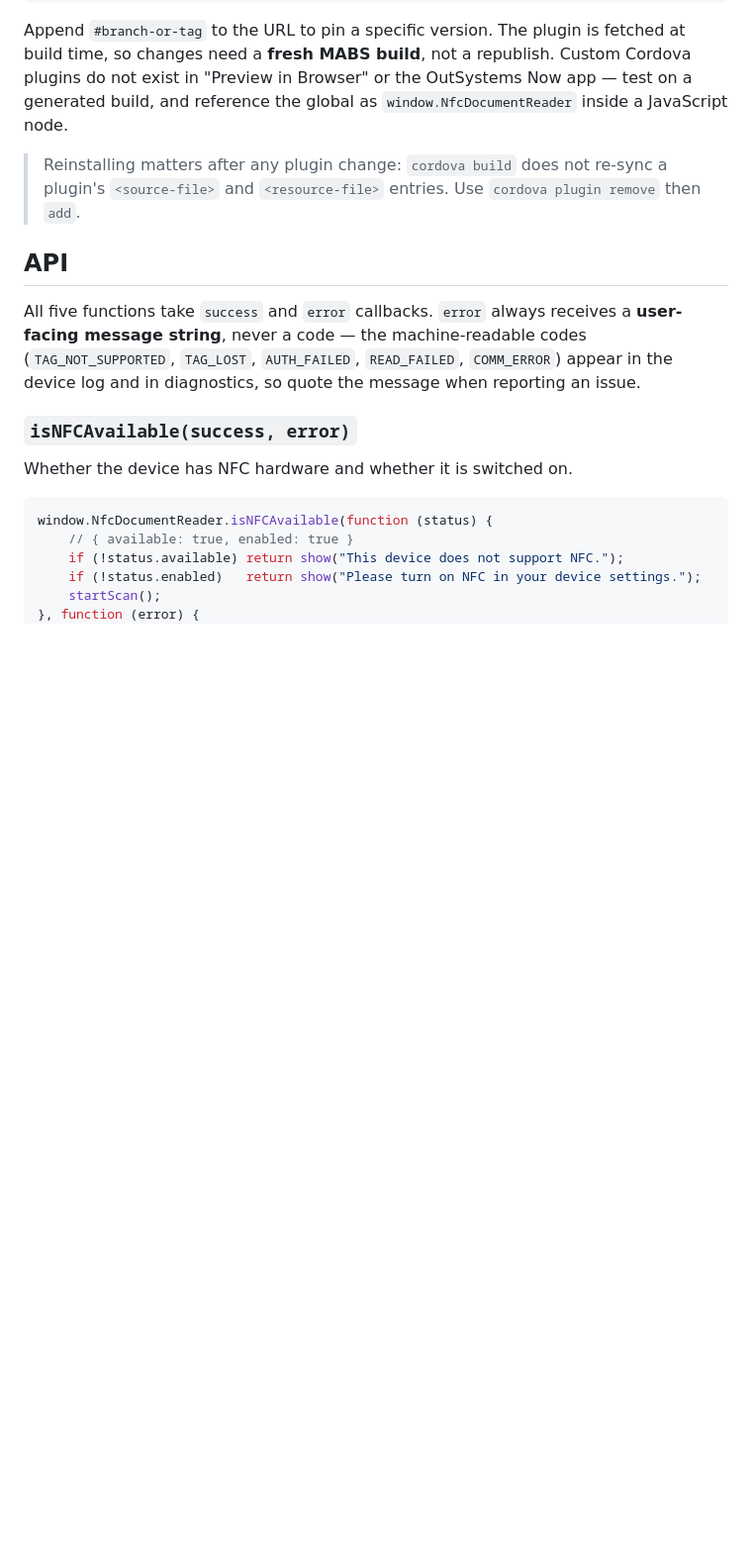
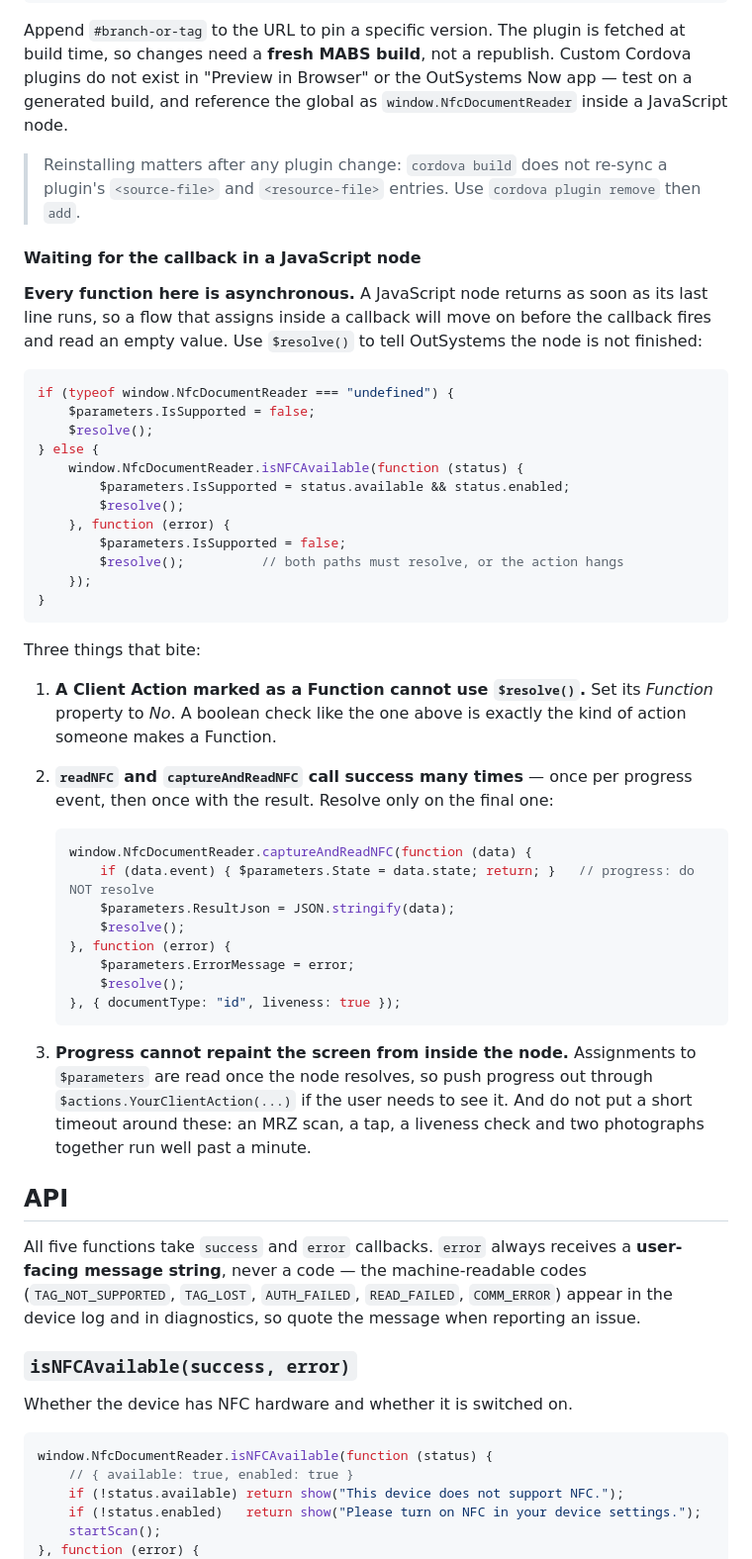
Before and after one commit to MohamedSaeedASBB/cordova-plugin-nfc-document-reader, a Markdown page: README.md, the part around the change. Shown at 99% size. GitHub-like rendering; blank space fills up the shorter version.

Commit message:
Document waiting for the callback in an OutSystems JavaScript node
Every function in this plugin is asynchronous, and a JavaScript node returns as
soon as its last line runs — so a flow that assigns inside a callback moves on
before the callback fires and reads an empty value. The fix is $resolve(), and
the README now says so where the OutSystems setup is described.

Three specifics that are easy to lose a day to. A Client Action marked as a
Function cannot use $resolve() at all, and a boolean check is exactly the kind
of action someone makes a Function. readNFC and captureAndReadNFC call success
once per progress event before the final result, so resolving on the first would
end the action mid-read. And assignments are only read once the node resolves,
so progress has to go out through a client action if the user is to see it.

Co-Authored-By: Claude Opus 5 (1M context) <noreply@anthropic.com>

````diff
--- a/README.md
+++ b/README.md
@@ -56,6 +56,50 @@ global as `window.NfcDocumentReader` inside a JavaScript node.
 
 > Reinstalling matters after any plugin change: `cordova build` does not re-sync a plugin's
 > `<source-file>` and `<resource-file>` entries. Use `cordova plugin remove` then `add`.
+
+#### Waiting for the callback in a JavaScript node
+
+**Every function here is asynchronous.** A JavaScript node returns as soon as its last line runs,
+so a flow that assigns inside a callback will move on before the callback fires and read an empty
+value. Use `$resolve()` to tell OutSystems the node is not finished:
+
+```js
+if (typeof window.NfcDocumentReader === "undefined") {
+    $parameters.IsSupported = false;
+    $resolve();
+} else {
+    window.NfcDocumentReader.isNFCAvailable(function (status) {
+        $parameters.IsSupported = status.available && status.enabled;
+        $resolve();
+    }, function (error) {
+        $parameters.IsSupported = false;
+        $resolve();          // both paths must resolve, or the action hangs
+    });
+}
+```
+
+Three things that bite:
+
+1. **A Client Action marked as a Function cannot use `$resolve()`.** Set its *Function* property to
+   *No*. A boolean check like the one above is exactly the kind of action someone makes a Function.
+2. **`readNFC` and `captureAndReadNFC` call success many times** — once per progress event, then
+   once with the result. Resolve only on the final one:
+
+   ```js
+   window.NfcDocumentReader.captureAndReadNFC(function (data) {
+       if (data.event) { $parameters.State = data.state; return; }   // progress: do NOT resolve
+       $parameters.ResultJson = JSON.stringify(data);
+       $resolve();
+   }, function (error) {
+       $parameters.ErrorMessage = error;
+       $resolve();
+   }, { documentType: "id", liveness: true });
+   ```
+
+3. **Progress cannot repaint the screen from inside the node.** Assignments to `$parameters` are
+   read once the node resolves, so push progress out through `$actions.YourClientAction(...)` if the
+   user needs to see it. And do not put a short timeout around these: an MRZ scan, a tap, a liveness
+   check and two photographs together run well past a minute.
 
 ## API
 
````
